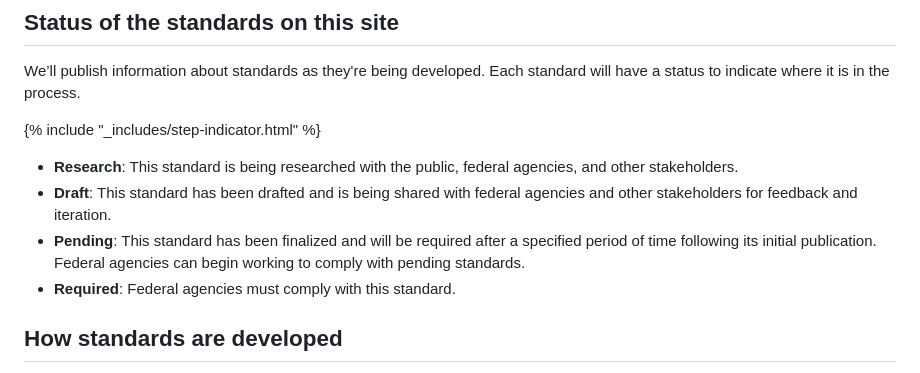
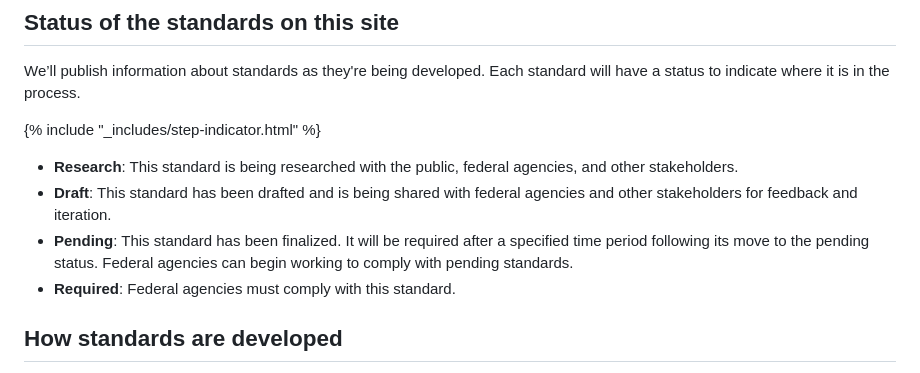
Before and after one commit to GSA-TTS/federal-website-standards, a Markdown page: about/index.md, the part around the change. GitHub-like rendering.

Commit message:
Update pending description

```diff
--- a/about/index.md
+++ b/about/index.md
@@ -19,7 +19,7 @@ We’ll publish information about standards as they're being developed. Each sta
 
 - **Research**: This standard is being researched with the public, federal agencies, and other stakeholders.
 - **Draft**: This standard has been drafted and is being shared with federal agencies and other stakeholders for feedback and iteration.
-- **Pending**: This standard has been finalized and will be required after a specified period of time following its initial publication. Federal agencies can begin working to comply with pending standards.
+- **Pending**: This standard has been finalized. It will be required after a specified time period following its move to the pending status. Federal agencies can begin working to comply with pending standards.
 - **Required**: Federal agencies must comply with this standard.
 
 ## How standards are developed
```
